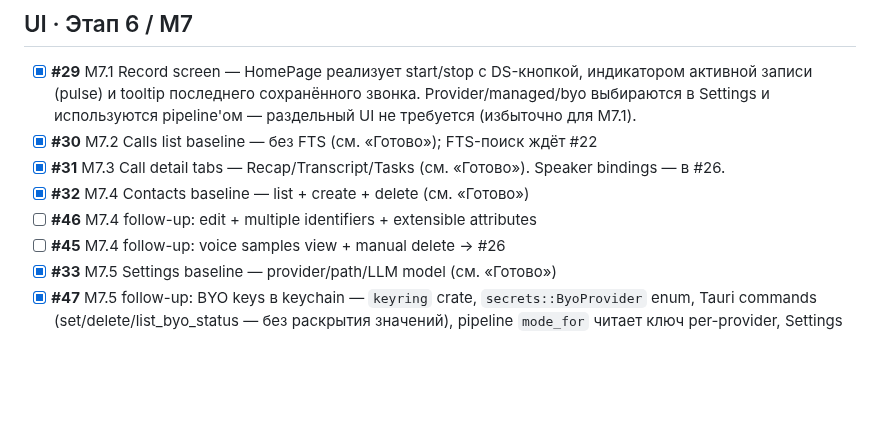
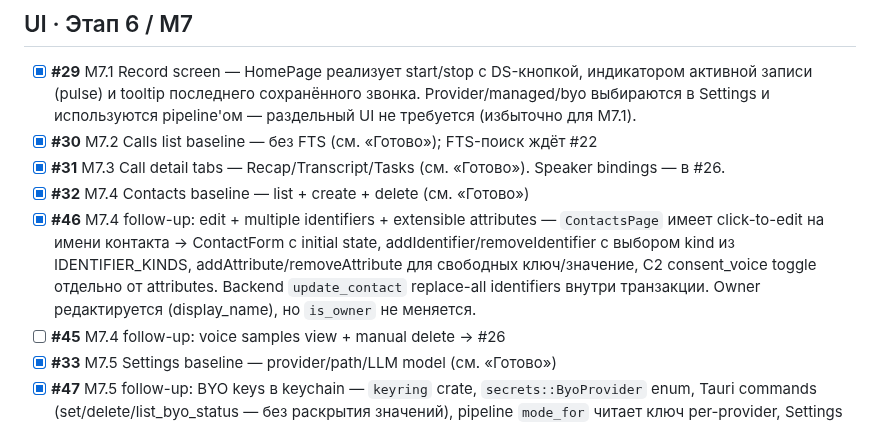
Before and after one commit to zdllucky/wotold, a Markdown page: docs/ROADMAP.md, the part around the change. Rendered like a GitHub page; blank space fills up the shorter version.

Commit message:
docs(#46): отметить как done — ContactsPage уже поддерживает edit + multi-identifiers + attributes

```diff
--- a/docs/ROADMAP.md
+++ b/docs/ROADMAP.md
@@ -75,7 +75,7 @@
 - [x] **#30** M7.2 Calls list baseline — без FTS (см. «Готово»); FTS-поиск ждёт #22
 - [x] **#31** M7.3 Call detail tabs — Recap/Transcript/Tasks (см. «Готово»). Speaker bindings — в #26.
 - [x] **#32** M7.4 Contacts baseline — list + create + delete (см. «Готово»)
-- [ ] **#46** M7.4 follow-up: edit + multiple identifiers + extensible attributes
+- [x] **#46** M7.4 follow-up: edit + multiple identifiers + extensible attributes — `ContactsPage` имеет click-to-edit на имени контакта → ContactForm с initial state, addIdentifier/removeIdentifier с выбором kind из IDENTIFIER_KINDS, addAttribute/removeAttribute для свободных ключ/значение, C2 consent_voice toggle отдельно от attributes. Backend `update_contact` replace-all identifiers внутри транзакции. Owner редактируется (display_name), но `is_owner` не меняется.
 - [ ] **#45** M7.4 follow-up: voice samples view + manual delete → #26
 - [x] **#33** M7.5 Settings baseline — provider/path/LLM model (см. «Готово»)
 - [x] **#47** M7.5 follow-up: BYO keys в keychain — `keyring` crate, `secrets::ByoProvider` enum, Tauri commands (set/delete/list_byo_status — без раскрытия значений), pipeline `mode_for` читает ключ per-provider, Settings BYO UI с password input + status badge
```
